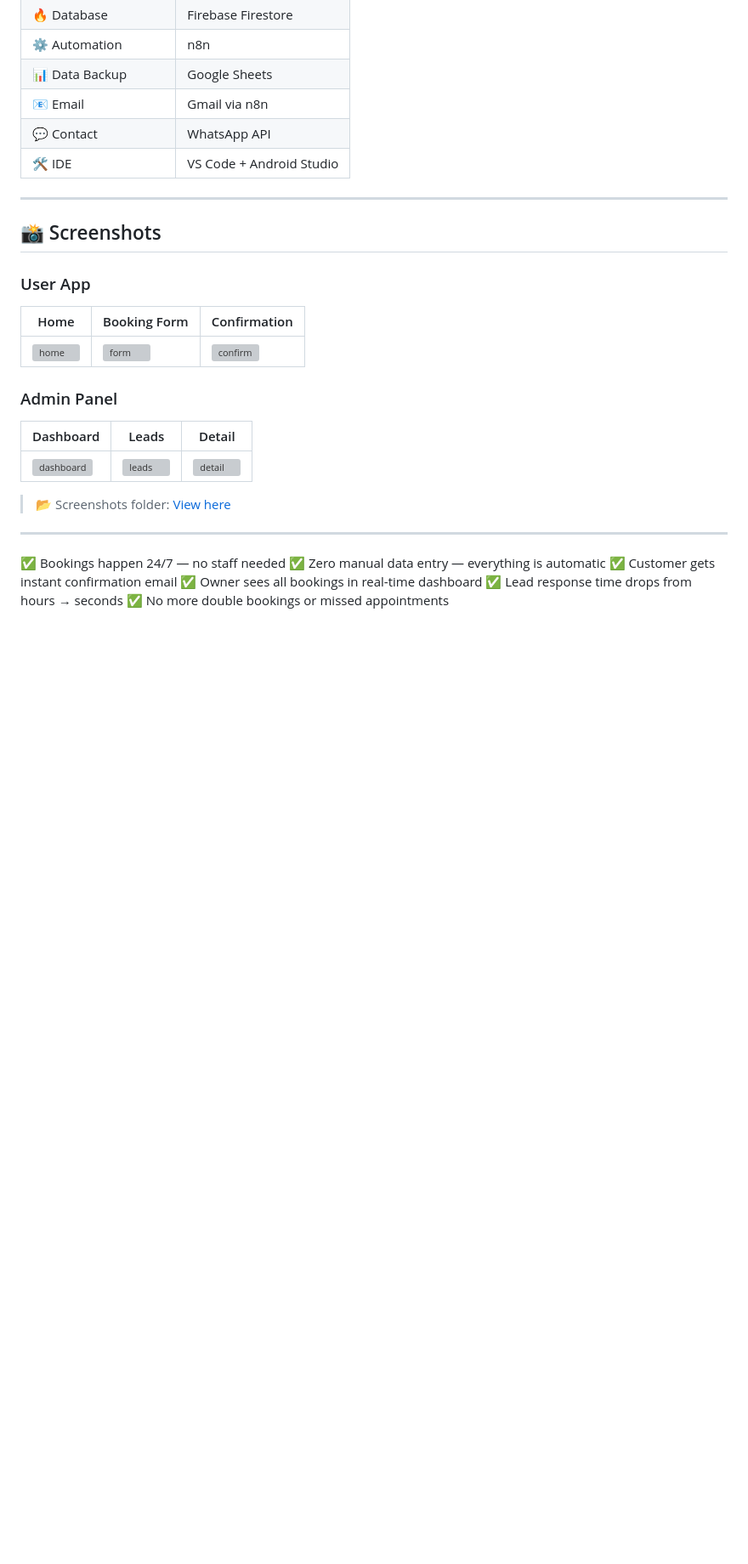
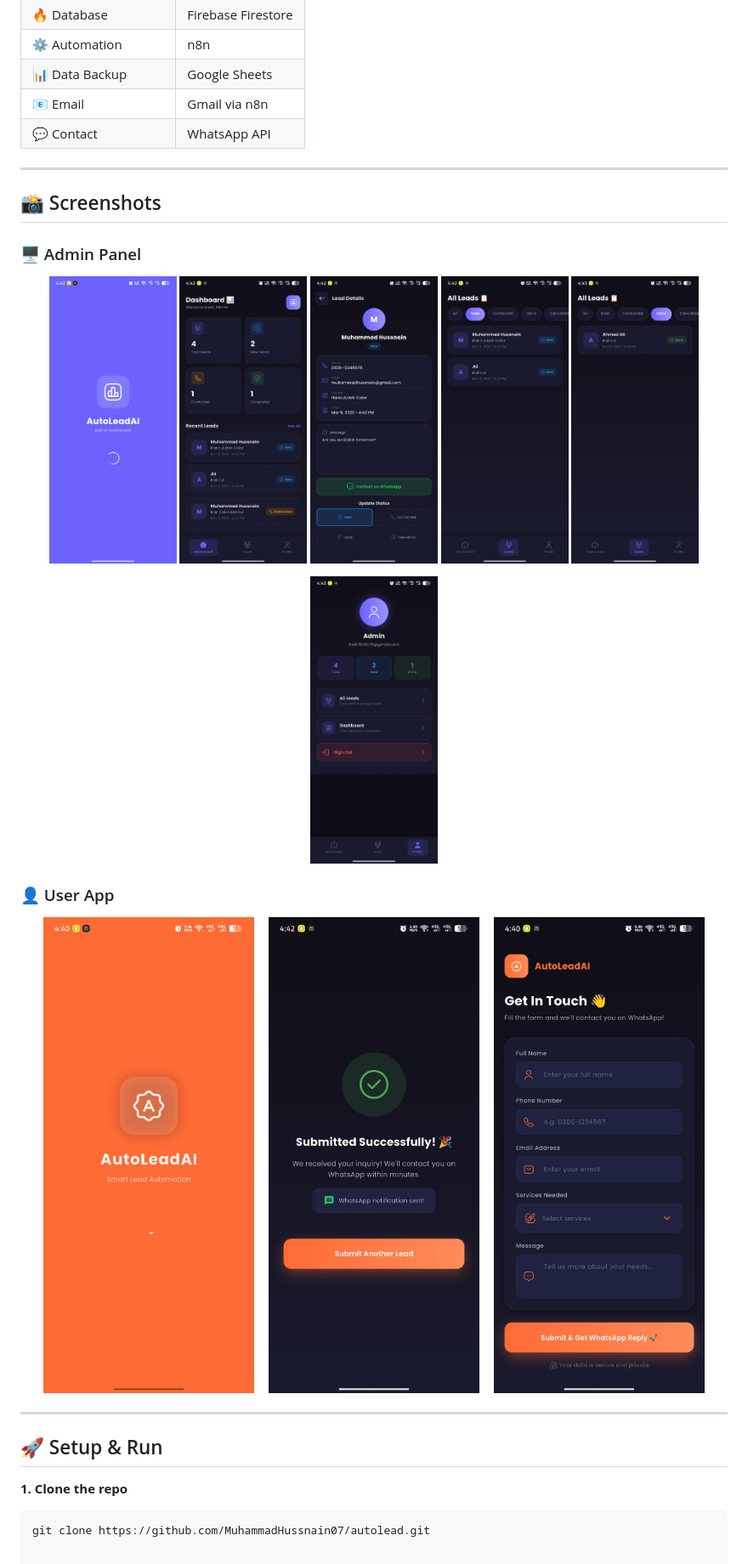
Before and after one commit to MuhammadHussnain07/autolead, a Markdown page: README.md, the part around one of its changes. Shown at 85% size. Drawn GitHub-style; blank space fills up the shorter version; grey boxes are pictures that could not be loaded.

````diff
--- a/README.md
+++ b/README.md
@@ -100,29 +98,39 @@ A complete **Flutter app + n8n automation system** that handles the entire booki
 | 📊 Data Backup | Google Sheets |
 | 📧 Email | Gmail via n8n |
 | 💬 Contact | WhatsApp API |
-| 🛠️ IDE | VS Code + Android Studio |
 
 ---
 
 ## 📸 Screenshots
 
-### User App
-| Home | Booking Form | Confirmation |
-|---|---|---|
-| ![home](screenshots/user-home.png) | ![form](screenshots/user-form.png) | ![confirm](screenshots/user-confirm.png) |
+### 🖥️ Admin Panel
 
-### Admin Panel
-| Dashboard | Leads | Detail |
-|---|---|---|
-| ![dashboard](screenshots/admin-dashboard.png) | ![leads](screenshots/admin-leads.png) | ![detail](screenshots/admin-detail.png) |
+<p align="center">
+  <img src="screenshots/admin-dashboard.jpeg" width="18%"/>
+  <img src="screenshots/admin-dashboard1.jpeg" width="18%"/>
+  <img src="screenshots/admin-dashboard2.jpeg" width="18%"/>
+  <img src="screenshots/admin-dashboard3.jpeg" width="18%"/>
+  <img src="screenshots/admin-dashboard4.jpeg" width="18%"/>
+</p>
 
-> 📂 Screenshots folder: [View here](screenshots/)
+<p align="center">
+  <img src="screenshots/admin-dashboard5.jpeg" width="18%"/>
+</p>
+
+### 👤 User App
+
+<p align="center">
+  <img src="screenshots/user-booking.jpeg" width="30%"/>
+  &nbsp;&nbsp;
+  <img src="screenshots/user-booking1.jpeg" width="30%"/>
+  &nbsp;&nbsp;
+  <img src="screenshots/user-booking2.jpeg" width="30%"/>
+</p>
 
 ---
 
-✅ Bookings happen 24/7 — no staff needed
-✅ Zero manual data entry — everything is automatic
-✅ Customer gets instant confirmation email
-✅ Owner sees all bookings in real-time dashboard
-✅ Lead response time drops from hours → seconds
-✅ No more double bookings or missed appointments
+## 🚀 Setup & Run
+
+**1. Clone the repo**
+```bash
+git clone https://github.com/MuhammadHussnain07/autolead.git
````
Also changed, not shown: other parts of README.md (+29 -31 lines).
